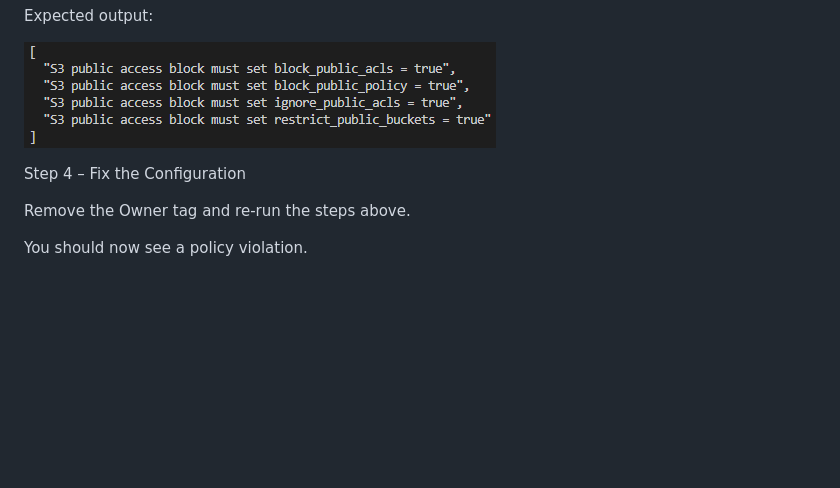
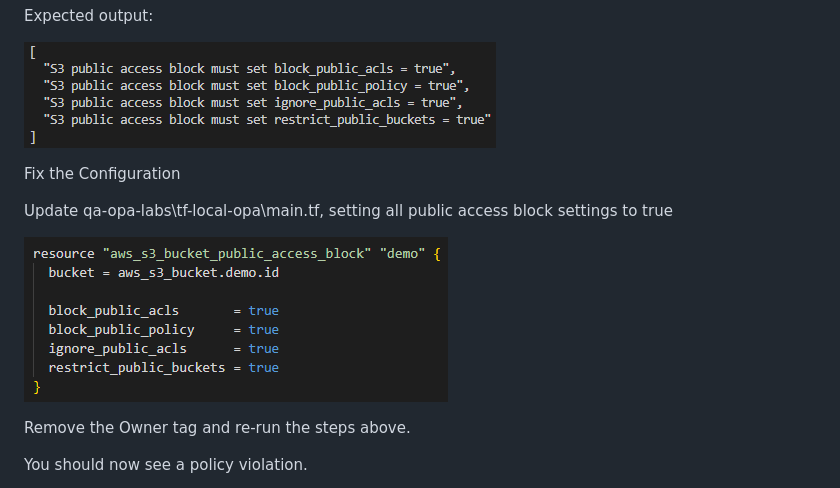
Before and after one commit to qatip/qa-opa-labs, a Markdown page: lab-instructions/lab1.md, the part around the change. GitHub-like rendering; pictures changed too: diagrams/14.png (added); blank space fills up the shorter version.

```diff
--- a/lab-instructions/lab1.md
+++ b/lab-instructions/lab1.md
@@ -133,7 +133,13 @@ Expected output:
 ![13](../diagrams/13.png)
 
 
-Step 4 – Fix the Configuration
+Fix the Configuration
+
+Update qa-opa-labs\tf-local-opa\main.tf, setting all public access block settings to true
+
+![14](../diagrams/14.png)
+
+
 
 Remove the Owner tag and re-run the steps above.
 
```
Also changed, not shown: 2 other files.
